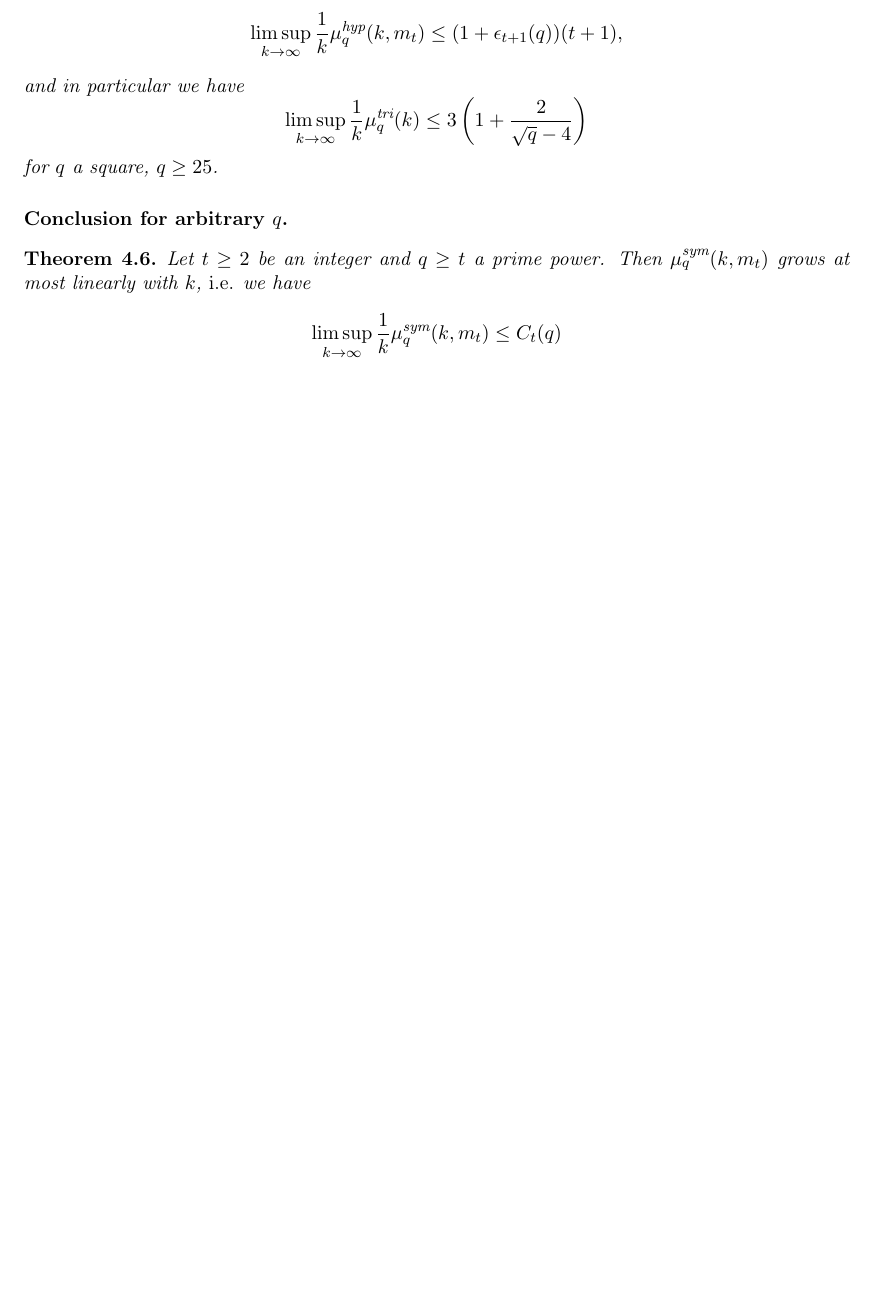
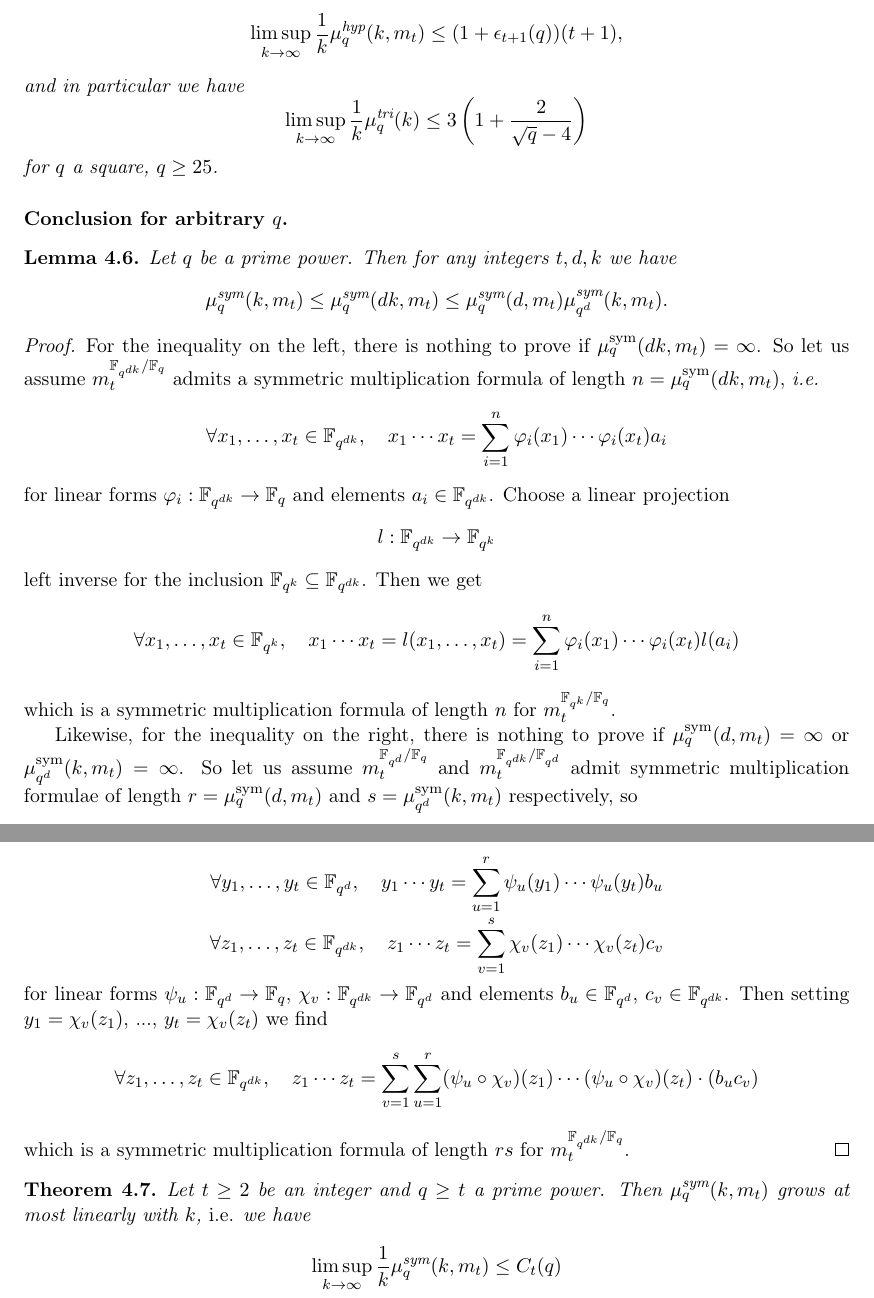
Before and after one commit to erou/tri-sym, a LaTeX paper (latex/tri-sym.tex): part of page 13 of 15 before the commit and two parts of pages 13 and 14 of 16 after it, the two joined at a grey line, cut so that both start at the same text, the shorter picture padded with empty space. Compiled offline with pdfLaTeX.

Commit message:
continue section 4

```diff
--- a/latex/tri-sym.tex
+++ b/latex/tri-sym.tex
@@ -955,6 +955,40 @@ for $q$ a square, $q\geq 25$.
 \end{cor}
 
 \paragraph{Conclusion for arbitrary $q$.}
+
+\begin{lm}
+Let $q$ be a prime power. Then for any integers $t,d,k$ we have
+\[ \musym_q(k,m_t)\leq\musym_q(dk,m_t)\leq\musym_q(d,m_t)\musym_{q^d}(k,m_t). \]
+\end{lm}
+\begin{proof}
+For the inequality on the left, there is nothing to prove if $\musym_q(dk,m_t)=\infty$.
+So let us assume $m_t^{\mathbb{F}_{q^{dk}}/\mathbb{F}_{q}}$ admits a symmetric multiplication formula of length $n=\musym_q(dk,m_t)$, \ie
+\[\forall x_1,\dots,x_t\in\mathbb{F}_{q^{dk}},\quad x_1\cdots x_t = \sum_{i=1}^{n}\varphi_i(x_1)\cdots\varphi_i(x_t)a_i \]
+for linear forms $\varphi_i:\mathbb{F}_{q^{dk}}\to\mathbb{F}_{q}$ and elements $a_i\in\mathbb{F}_{q^{dk}}$.
+Choose a linear projection
+\[ l:\mathbb{F}_{q^{dk}}\to\mathbb{F}_{q^{k}} \]
+left inverse for the inclusion $\mathbb{F}_{q^{k}}\subseteq\mathbb{F}_{q^{dk}}$.
+Then we get
+\[\forall x_1,\dots,x_t\in\mathbb{F}_{q^{k}},\quad x_1\cdots x_t = l(x_1,\dots,x_t) = \sum_{i=1}^{n}\varphi_i(x_1)\cdots\varphi_i(x_t)l(a_i) \]
+which is a symmetric multiplication formula of length $n$ for $m_t^{\mathbb{F}_{q^{k}}/\mathbb{F}_{q}}$.
+
+Likewise, for the inequality on the right, there is nothing to prove if $\musym_q(d,m_t)=\infty$ or $\musym_{q^d}(k,m_t)=\infty$.
+So let us assume $m_t^{\mathbb{F}_{q^{d}}/\mathbb{F}_{q}}$ and $m_t^{\mathbb{F}_{q^{dk}}/\mathbb{F}_{q^{d}}}$ admit symmetric multiplication formulae of length $r=\musym_q(d,m_t)$ and $s=\musym_{q^d}(k,m_t)$ respectively, so
+\vspace{-.5\baselineskip}
+
+\[\forall y_1,\dots,y_t\in\mathbb{F}_{q^{d}},\quad y_1\cdots y_t = \sum_{u=1}^{r}\psi_u(y_1)\cdots\psi_u(y_t)b_u \]
+\vspace{-1.5\baselineskip}
+
+\[\forall z_1,\dots,z_t\in\mathbb{F}_{q^{dk}},\quad z_1\cdots z_t = \sum_{v=1}^{s}\chi_v(z_1)\cdots\chi_v(z_t)c_v \]
+\vspace{-.5\baselineskip}
+
+\noindent for linear forms $\psi_u:\mathbb{F}_{q^{d}}\to\mathbb{F}_{q}$, $\chi_v:\mathbb{F}_{q^{dk}}\to\mathbb{F}_{q^{d}}$ and elements $b_u\in\mathbb{F}_{q^{d}}$, $c_v\in\mathbb{F}_{q^{dk}}$.
+Then setting $y_1=\chi_v(z_1)$, ..., $y_t=\chi_v(z_t)$ we find
+\[\forall z_1,\dots,z_t\in\mathbb{F}_{q^{dk}},\quad z_1\cdots z_t = \sum_{v=1}^{s}\sum_{u=1}^{r}(\psi_u\circ\chi_v)(z_1)\cdots(\psi_u\circ\chi_v)(z_t)\cdot(b_uc_v) \]
+which is a symmetric multiplication formula of length $rs$ for $m_t^{\mathbb{F}_{q^{dk}}/\mathbb{F}_{q}}$.
+\end{proof}
+
+
 \begin{thm}
 Let $t\geq2$ be an integer and $q\geq t$ a prime power. Then $\musym_q(k,m_t)$ grows at most linearly with $k$, \ie we have
 \[
```
Also changed, not shown: latex/tri-sym.tex (2 more changed lines).
